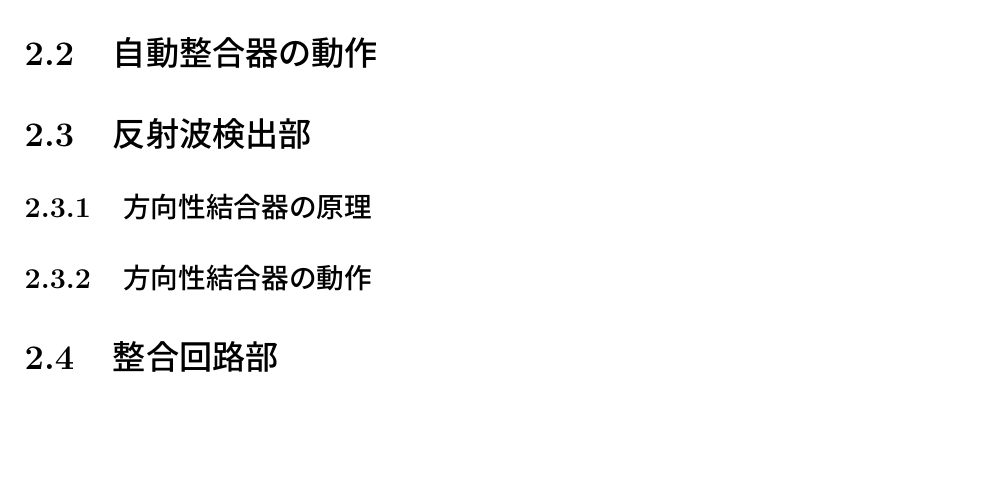
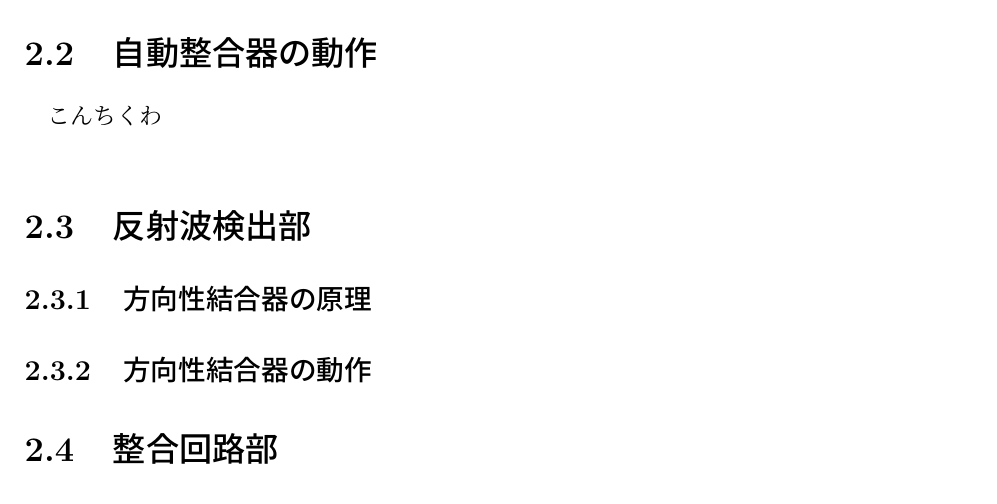
Before and after one commit to 2211170029/NYprivate, a LaTeX book (sample.tex): part of page 10 of 15, cut so that both start at the same text, the shorter picture padded with empty space. Compiled offline with upLaTeX and dvipdfmx.

Commit message:
1120テスト2

```diff
--- a/sample.tex
+++ b/sample.tex
@@ -100,6 +100,9 @@
 
 
 \section{自動整合器の動作}
+
+こんちくわ
+
 \section{反射波検出部}
  \subsection{方向性結合器の原理}
  \subsection{方向性結合器の動作}
```
